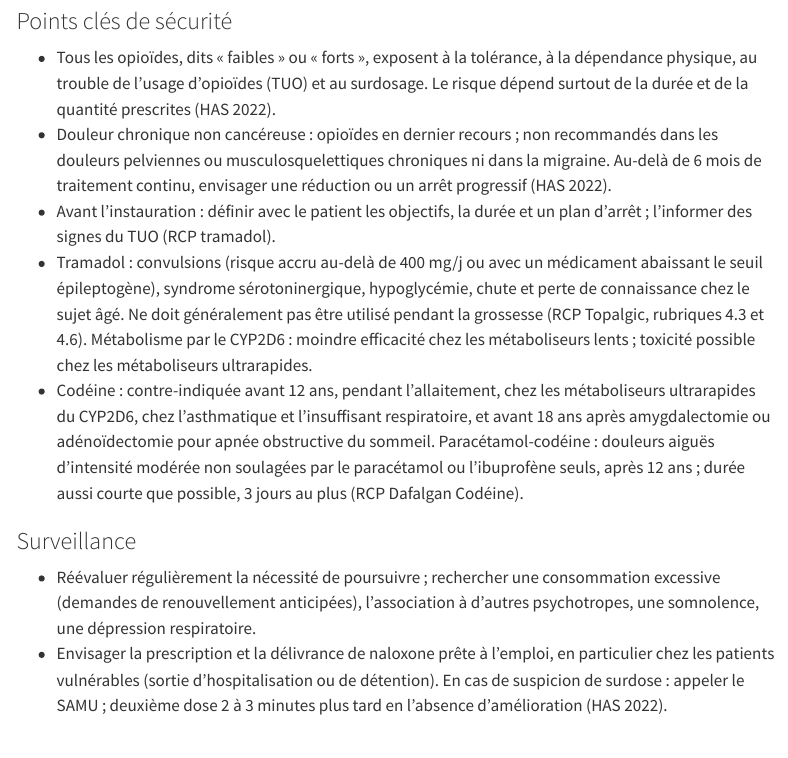
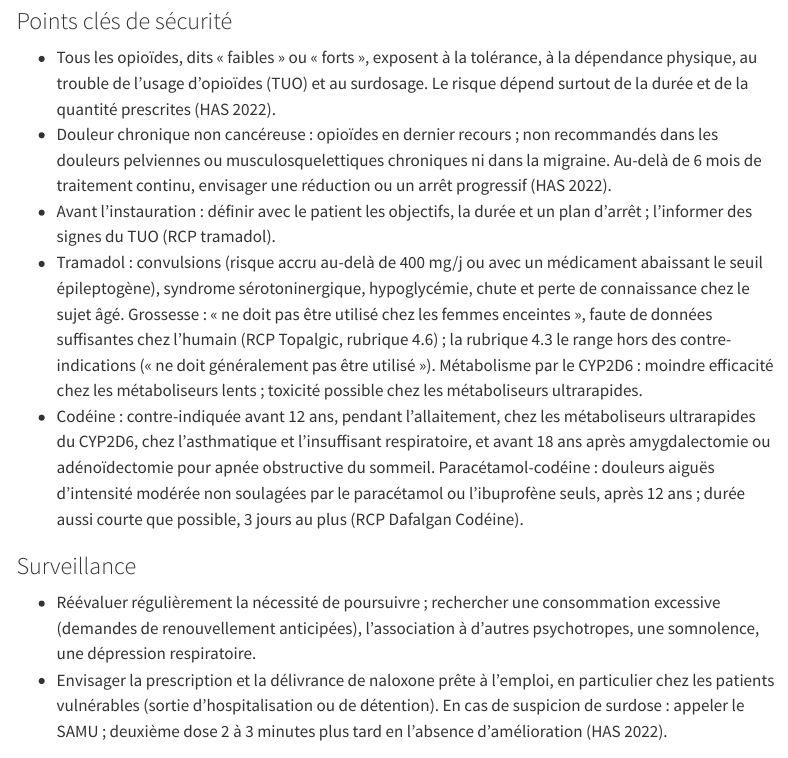
Before and after one commit to BasileChretien/pharmacovigilance-normandie, a Quarto document (medicaments/classes/opioides.qmd): the page in a window 1100 px wide, from 2120 px down. Rendered offline with R 4.5, knitr and Pandoc in place of Quarto, with nearby package versions; menus at the side of the page are left out.

Commit message:
fix: tramadol in pregnancy, each SmPC section cited for what it says (review of #36, round 2)

```diff
--- a/medicaments/classes/opioides.qmd
+++ b/medicaments/classes/opioides.qmd
@@ -129,7 +129,7 @@ Vous pouvez déclarer vous-même un effet indésirable sur [signalement.social-s
 - Tous les opioïdes, dits « faibles » ou « forts », exposent à la tolérance, à la dépendance physique, au trouble de l'usage d'opioïdes (TUO) et au surdosage. Le risque dépend surtout de la durée et de la quantité prescrites (HAS 2022).
 - Douleur chronique non cancéreuse : opioïdes en dernier recours ; non recommandés dans les douleurs pelviennes ou musculosquelettiques chroniques ni dans la migraine. Au-delà de 6 mois de traitement continu, envisager une réduction ou un arrêt progressif (HAS 2022).
 - Avant l'instauration : définir avec le patient les objectifs, la durée et un plan d'arrêt ; l'informer des signes du TUO (RCP tramadol).
-- Tramadol : convulsions (risque accru au-delà de 400 mg/j ou avec un médicament abaissant le seuil épileptogène), syndrome sérotoninergique, hypoglycémie, chute et perte de connaissance chez le sujet âgé. Ne doit généralement pas être utilisé pendant la grossesse (RCP Topalgic, rubriques 4.3 et 4.6). Métabolisme par le CYP2D6 : moindre efficacité chez les métaboliseurs lents ; toxicité possible chez les métaboliseurs ultrarapides.
+- Tramadol : convulsions (risque accru au-delà de 400 mg/j ou avec un médicament abaissant le seuil épileptogène), syndrome sérotoninergique, hypoglycémie, chute et perte de connaissance chez le sujet âgé. Grossesse : « ne doit pas être utilisé chez les femmes enceintes », faute de données suffisantes chez l'humain (RCP Topalgic, rubrique 4.6) ; la rubrique 4.3 le range hors des contre-indications (« ne doit généralement pas être utilisé »). Métabolisme par le CYP2D6 : moindre efficacité chez les métaboliseurs lents ; toxicité possible chez les métaboliseurs ultrarapides.
 - Codéine : contre-indiquée avant 12 ans, pendant l'allaitement, chez les métaboliseurs ultrarapides du CYP2D6, chez l'asthmatique et l'insuffisant respiratoire, et avant 18 ans après amygdalectomie ou adénoïdectomie pour apnée obstructive du sommeil. Paracétamol-codéine : douleurs aiguës d'intensité modérée non soulagées par le paracétamol ou l'ibuprofène seuls, après 12 ans ; durée aussi courte que possible, 3 jours au plus (RCP Dafalgan Codéine).
 
 ### Surveillance
```
Also changed, not shown: docs/relecture.md.
